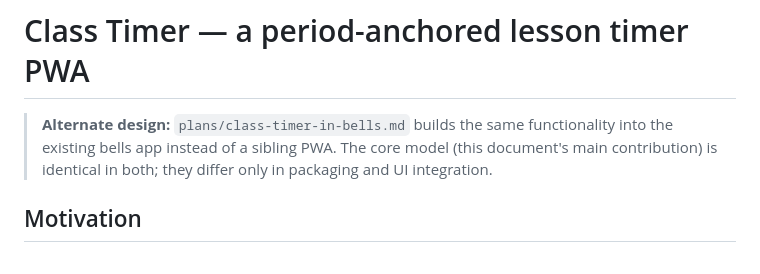
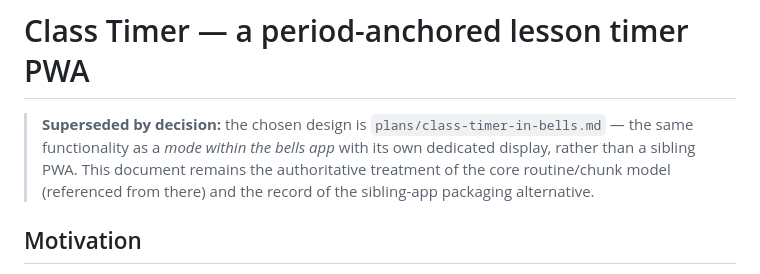
Before and after one commit to gigamonkey/bells, a Markdown page: plans/class-timer.md, the part around the change. GitHub-like rendering.

```diff
--- a/plans/class-timer.md
+++ b/plans/class-timer.md
@@ -1,9 +1,11 @@
 # Class Timer — a period-anchored lesson timer PWA
 
-> **Alternate design:** `plans/class-timer-in-bells.md` builds the same
-> functionality into the existing bells app instead of a sibling PWA. The core
-> model (this document's main contribution) is identical in both; they differ
-> only in packaging and UI integration.
+> **Superseded by decision:** the chosen design is
+> `plans/class-timer-in-bells.md` — the same functionality as a *mode within
+> the bells app* with its own dedicated display, rather than a sibling PWA.
+> This document remains the authoritative treatment of the core routine/chunk
+> model (referenced from there) and the record of the sibling-app packaging
+> alternative.
 
 ## Motivation
 
```
Also changed, not shown: plans/class-timer-in-bells.md (+79 -51 lines).
